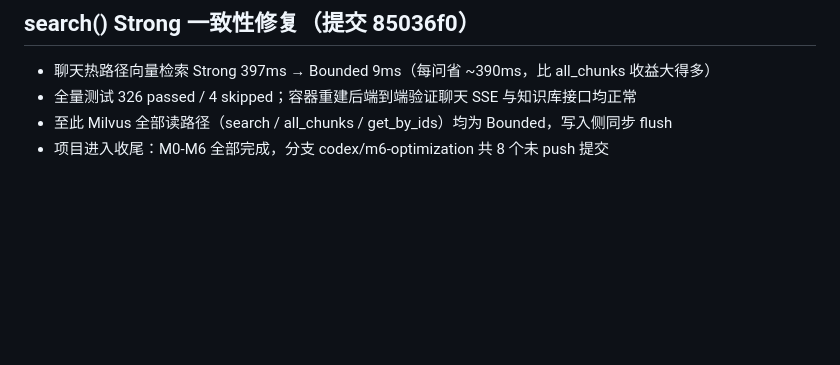
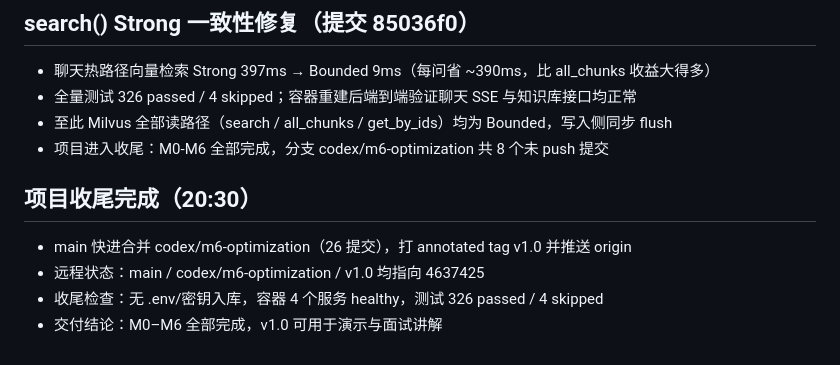
Before and after one commit to yumin176/document-intelligent-Q-A-Agent, a Markdown page: .workbuddy/memory/2026-11-02.md, the part around the change. Drawn GitHub-style; blank space fills up the shorter version.

Commit message:
docs: 记录 v1.0 收尾状态

```diff
--- a/.workbuddy/memory/2026-11-02.md
+++ b/.workbuddy/memory/2026-11-02.md
@@ -73,3 +73,10 @@ cd backend && ./.venv/Scripts/python.exe -m pytest -q -p no:cacheprovider
 - 全量测试 326 passed / 4 skipped；容器重建后端到端验证聊天 SSE 与知识库接口均正常
 - 至此 Milvus 全部读路径（search / all_chunks / get_by_ids）均为 Bounded，写入侧同步 flush
 - 项目进入收尾：M0-M6 全部完成，分支 codex/m6-optimization 共 8 个未 push 提交
+
+## 项目收尾完成（20:30）
+
+- main 快进合并 codex/m6-optimization（26 提交），打 annotated tag v1.0 并推送 origin
+- 远程状态：main / codex/m6-optimization / v1.0 均指向 4637425
+- 收尾检查：无 .env/密钥入库，容器 4 个服务 healthy，测试 326 passed / 4 skipped
+- 交付结论：M0–M6 全部完成，v1.0 可用于演示与面试讲解
```
